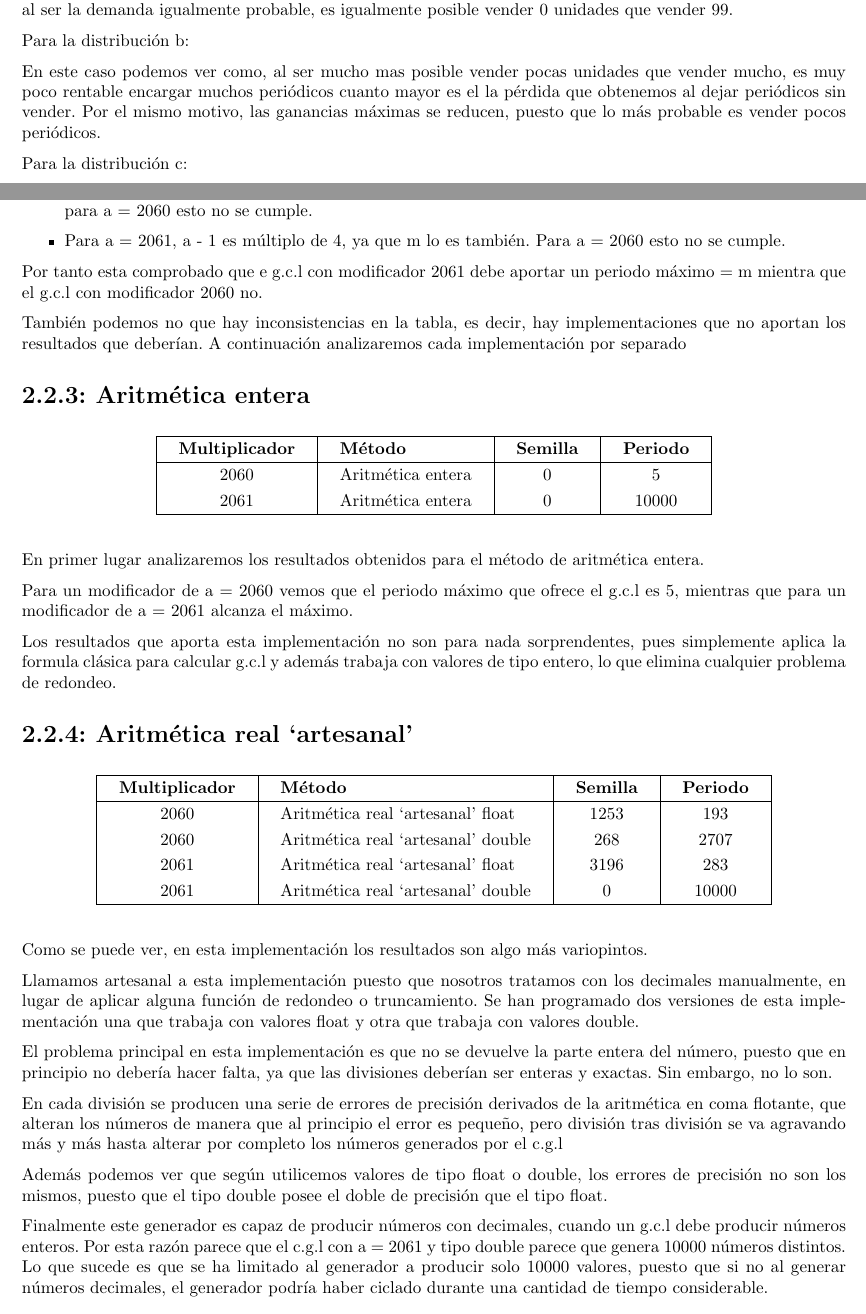
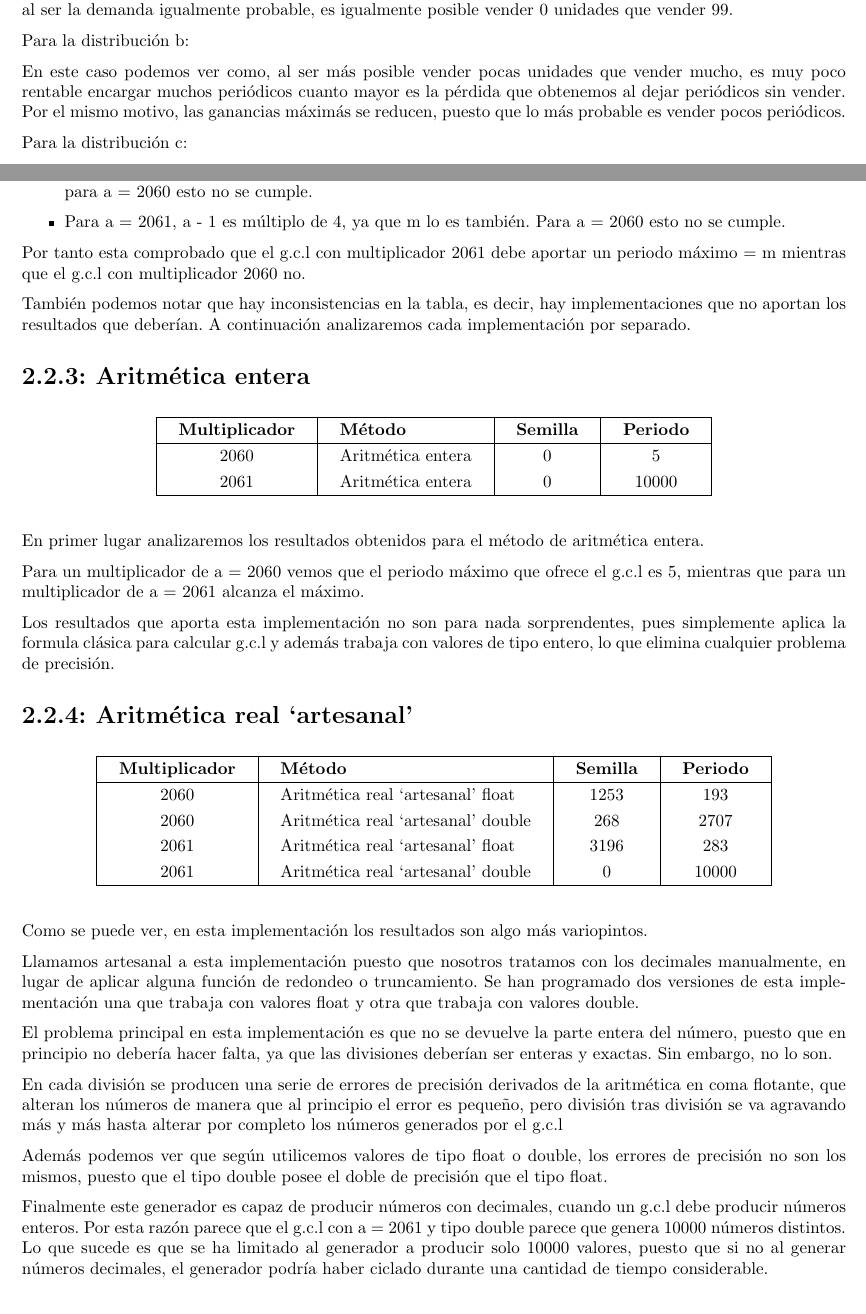
Before and after one commit to Alexmnzlms/SS, a LaTeX document (practica2/memoria/demo.tex, which reads practica2/memoria/input/gcl.tex, practica2/memoria/input/quiosco.tex): two parts of pages 4 and 27 of 28 before the commit and two parts of pages 4 and 28 of 29 after it, joined at a grey line, cut so that both start at the same text. Compiled offline with pdfLaTeX.

Commit message:
Final changes

```diff
--- a/practica2/memoria/input/gcl.tex
+++ b/practica2/memoria/input/gcl.tex
@@ -56,9 +56,9 @@ Esto es debido los siguientes factores:
 	\item Para a = 2061, a - 1 es múltiplo de todos los primos que dividen a m, en este caso 1, 2 y 5. Sin embargo para a = 2060 esto no se cumple.
 	\item Para a = 2061, a - 1 es múltiplo de 4, ya que m lo es también. Para a = 2060 esto no se cumple.
 \end{itemize}
-Por tanto esta comprobado que e g.c.l con modificador 2061 debe aportar un periodo máximo = m mientra que el g.c.l con modificador 2060 no.
+Por tanto esta comprobado que el g.c.l con multiplicador 2061 debe aportar un periodo máximo = m mientras que el g.c.l con multiplicador 2060 no.
 
-También podemos no que hay inconsistencias en la tabla, es decir, hay implementaciones que no aportan los resultados que deberían. A continuación analizaremos cada implementación por separado
+También podemos notar que hay inconsistencias en la tabla, es decir, hay implementaciones que no aportan los resultados que deberían. A continuación analizaremos cada implementación por separado.
 
 
 \subsection{Aritmética entera}
@@ -74,9 +74,9 @@ También podemos no que hay inconsistencias en la tabla, es decir, hay implement
 
 En primer lugar analizaremos los resultados obtenidos para el método de aritmética entera.
 
-Para un modificador de a = 2060 vemos que el periodo máximo que ofrece el g.c.l es 5, mientras que para un modificador de a = 2061 alcanza el máximo.
+Para un multiplicador de a = 2060 vemos que el periodo máximo que ofrece el g.c.l es 5, mientras que para un multiplicador de a = 2061 alcanza el máximo.
 
-Los resultados que aporta esta implementación no son para nada sorprendentes, pues simplemente aplica la formula clásica para calcular g.c.l y además trabaja con valores de tipo entero, lo que elimina cualquier problema de redondeo.
+Los resultados que aporta esta implementación no son para nada sorprendentes, pues simplemente aplica la formula clásica para calcular g.c.l y además trabaja con valores de tipo entero, lo que elimina cualquier problema de precisión.
 
 \subsection{Aritmética real `artesanal'}
 \begin{table}[H]
@@ -97,11 +97,11 @@ Llamamos artesanal a esta implementación puesto que nosotros tratamos con los d
 
 El problema principal en esta implementación es que no se devuelve la parte entera del número, puesto que en principio no debería hacer falta, ya que las divisiones deberían ser enteras y exactas. Sin embargo, no lo son.
 
-En cada división se producen una serie de errores de precisión derivados de la aritmética en coma flotante, que alteran los números de manera que al principio el error es pequeño, pero división tras división se va agravando más y más hasta alterar por completo los números generados por el c.g.l
+En cada división se producen una serie de errores de precisión derivados de la aritmética en coma flotante, que alteran los números de manera que al principio el error es pequeño, pero división tras división se va agravando más y más hasta alterar por completo los números generados por el g.c.l
 
 Además podemos ver que según utilicemos valores de tipo float o double, los errores de precisión no son los mismos, puesto que el tipo double posee el doble de precisión que el tipo float.
 
-Finalmente este generador es capaz de producir números con decimales, cuando un g.c.l debe producir números enteros. Por esta razón parece que el c.g.l con a = 2061 y tipo double parece que genera 10000 números distintos. Lo que sucede es que se ha limitado al generador a producir solo 10000 valores, puesto que si no al generar números decimales, el generador podría haber ciclado durante una cantidad de tiempo considerable.
+Finalmente este generador es capaz de producir números con decimales, cuando un g.c.l debe producir números enteros. Por esta razón parece que el g.c.l con a = 2061 y tipo double parece que genera 10000 números distintos. Lo que sucede es que se ha limitado al generador a producir solo 10000 valores, puesto que si no al generar números decimales, el generador podría haber ciclado durante una cantidad de tiempo considerable.
 
 \subsection{Aritmética real `artesanal' corregida}
 \begin{table}[H]
--- a/practica2/memoria/input/quiosco.tex
+++ b/practica2/memoria/input/quiosco.tex
@@ -68,12 +68,12 @@ El número de iteraciones ha sido de 100000, lo que quiere decir, que para cada
 
 Para la distribución a:
 
-Podemos observar como, al aumentar el valor de pérdida/unidad, el valor óptimo de s disminuye, es decir, cuanto mas aumenta lo que perdemos por una unidad, menos rentable resulta pedir muchas unidades, porque al ser la demanda igualmente probable, es igualmente posible vender 0 unidades que vender 99.
+Podemos observar como, al aumentar el valor de pérdida/unidad, el valor óptimo de s disminuye, es decir, cuanto más aumenta lo que perdemos por una unidad, menos rentable resulta pedir muchas unidades, porque al ser la demanda igualmente probable, es igualmente posible vender 0 unidades que vender 99.
 
 Para la distribución b:
 
-En este caso podemos ver como, al ser mucho mas posible vender pocas unidades que vender mucho, es muy poco rentable encargar muchos periódicos cuanto mayor es el la pérdida que obtenemos al dejar periódicos sin vender.
-Por el mismo motivo, las ganancias máximas se reducen, puesto que lo más probable es vender pocos periódicos.
+En este caso podemos ver como, al ser más posible vender pocas unidades que vender mucho, es muy poco rentable encargar muchos periódicos cuanto mayor es la pérdida que obtenemos al dejar periódicos sin vender.
+Por el mismo motivo, las ganancias máximás se reducen, puesto que lo más probable es vender pocos periódicos.
 
 Para la distribución c:
 
```
Also changed, not shown: practica2/memoria/demo.pdf, practica2/memoria/input/gcl.tex (6 more changed lines), practica2/memoria/input/quiosco.tex (10 more changed lines).
